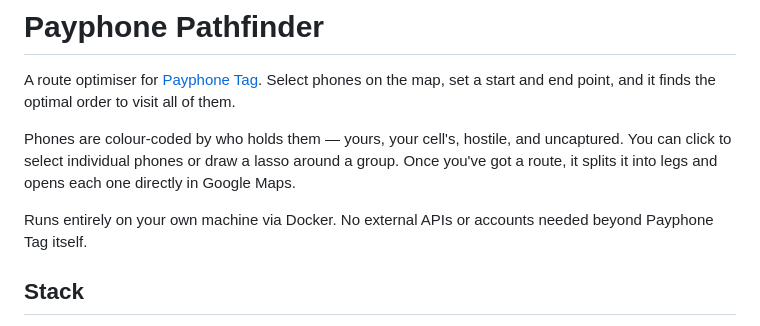
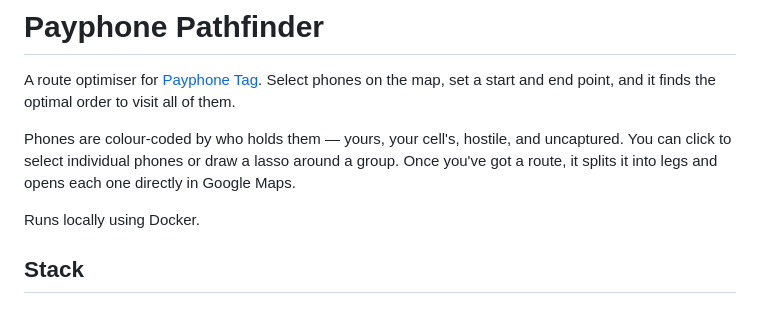
Before and after one commit to happyethan2/payphone-pathfinder, a Markdown page: README.md, the part around the change. Drawn GitHub-style.

```diff
--- a/README.md
+++ b/README.md
@@ -4,7 +4,7 @@ A route optimiser for [Payphone Tag](https://payphonetag.com). Select phones on
 
 Phones are colour-coded by who holds them — yours, your cell's, hostile, and uncaptured. You can click to select individual phones or draw a lasso around a group. Once you've got a route, it splits it into legs and opens each one directly in Google Maps.
 
-Runs entirely on your own machine via Docker. No external APIs or accounts needed beyond Payphone Tag itself.
+Runs locally using Docker.
 
 ## Stack
 
```
